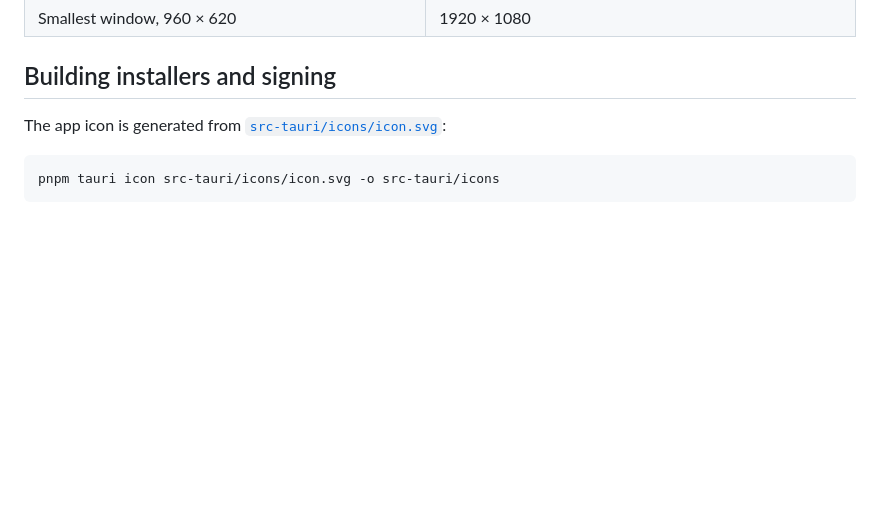
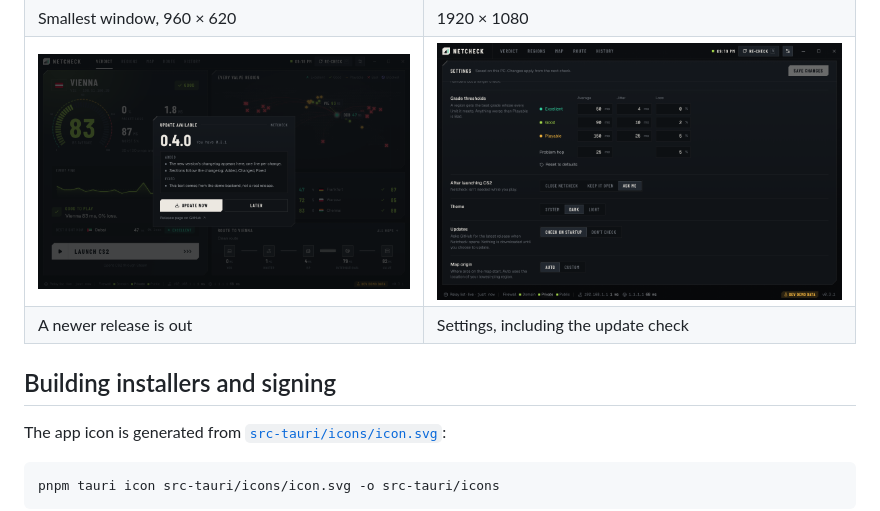
Before and after one commit to Mahan-Imanian/netcheck, a Markdown page: docs/how-it-works.md, the part around the change. Drawn GitHub-style; pictures changed too: docs/screenshots/settings.png (added), docs/screenshots/update.png (added); blank space fills up the shorter version.

```diff
--- a/docs/how-it-works.md
+++ b/docs/how-it-works.md
@@ -266,6 +266,8 @@ Every state below comes from the demo backend, which is why each one shows a
 | A block rule that does nothing while the firewall is off | Offline |
 | ![The smallest window size](screenshots/small-verdict.png) | ![A 1920 by 1080 window](screenshots/big-verdict.png) |
 | Smallest window, 960 × 620 | 1920 × 1080 |
+| ![The update dialog](screenshots/update.png) | ![Settings](screenshots/settings.png) |
+| A newer release is out | Settings, including the update check |
 
 ## Building installers and signing
 
```
Also changed, not shown: README.md (+15 -1 lines), 2 other files.
